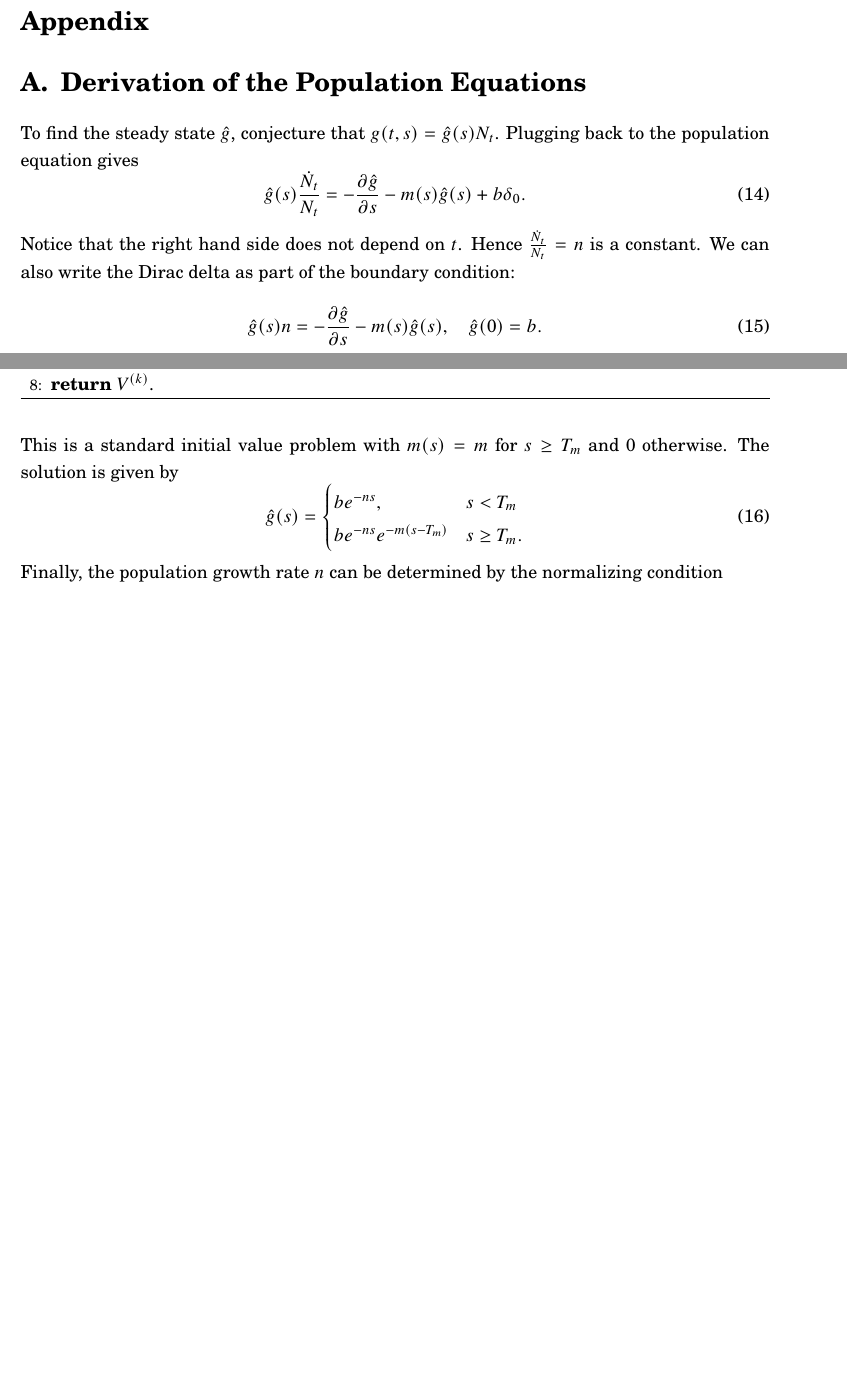
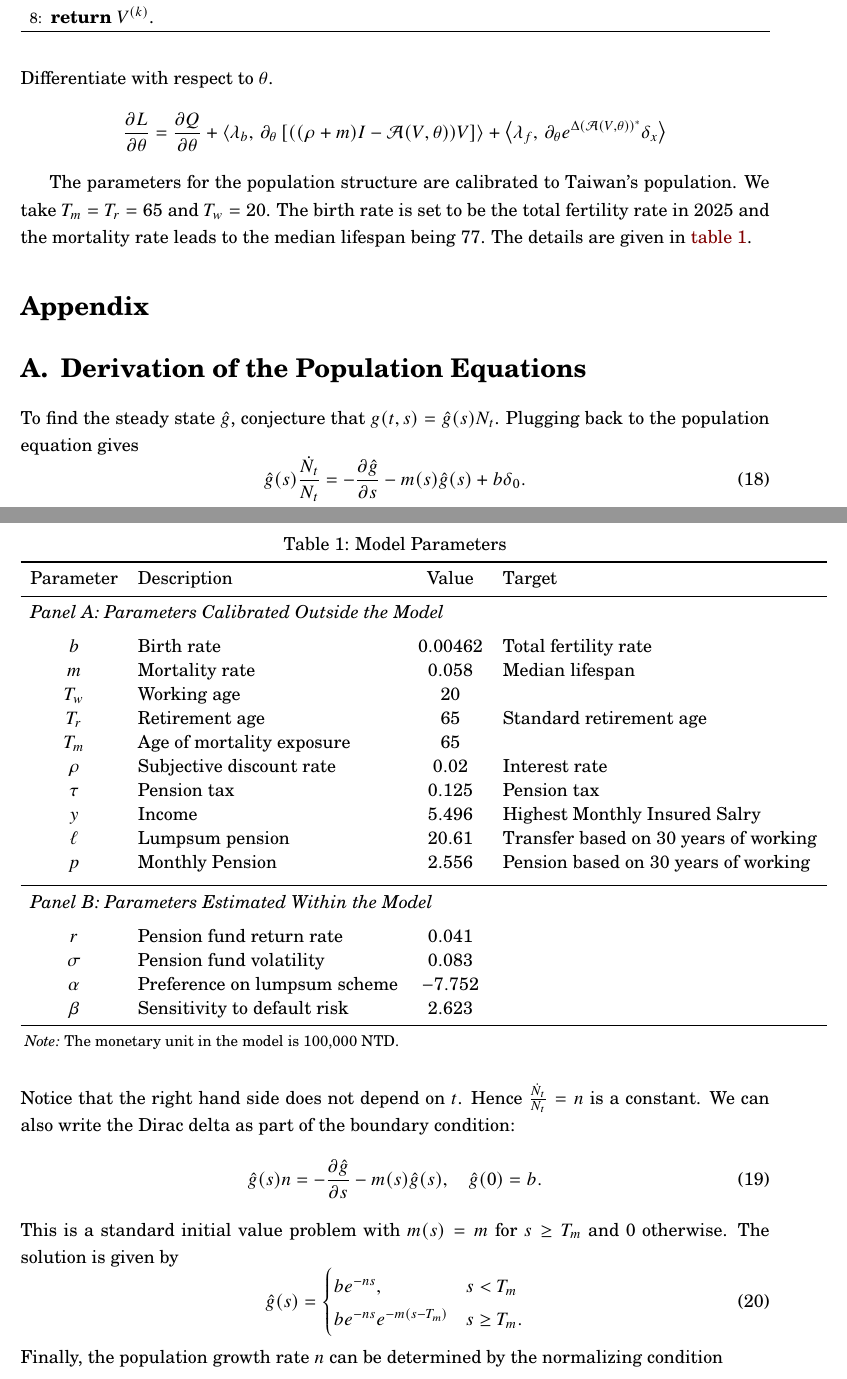
Before and after one commit to KaiJyunWang/PensionSystem, a LaTeX document (paper/pension.tex, which reads table/parameters.tex): two parts of pages 4 and 5 of 5 before the commit and two parts of pages 5 and 6 of 6 after it, joined at a grey line, cut so that both start at the same text, the shorter picture padded with empty space. The pictures show the PDF file paper/pension.pdf that the author committed with the source.

Commit message:
update calibration section

```diff
--- a/paper/pension.tex
+++ b/paper/pension.tex
@@ -180,0 +192,2 @@ algorithm explicitly in \cref{alg:successive_iteration}.
+    e^{\Delta (\A(V, \theta))^*}\delta_{x} &= f(\cdot, x)
+\end{align}
@@ -180,0 +197,16 @@ algorithm explicitly in \cref{alg:successive_iteration}.
+\begin{equation}
+    L(\theta, \lambda_b, \lambda_f) = Q(f, \theta) + \inp{\lambda_b}{((\rho + m)I - \A(V, \theta))V - p} + \inp{\lambda_f}{e^{\Delta (\A(V, \theta))^*}\delta_{x} - f}.
+\end{equation}
+Differentiate with respect to $\theta$.
+\begin{equation*}
+    \pd{L}{\theta} = \pd{Q}{\theta} + \inp{\lambda_b}{\partial_\theta \sbrc{((\rho + m)I - \A(V, \theta))V}} + \inp{\lambda_f}{\partial_\theta e^{\Delta (\A(V, \theta))^*}\delta_{x}}
+\end{equation*}
+
+The parameters for the population structure are calibrated to Taiwan's
+population. We take $T_m = T_r = 65$ and $T_w = 20$. The birth rate is set to
+be the total fertility rate in 2025 and the mortality rate leads to the median
+lifespan being $77$. The details are given in \cref{tab:parameters}.
+
+\begin{table}[!htbp]
+    \centering
+    \caption{Model Parameters}
--- /dev/null
+++ b/table/parameters.tex
@@ -0,0 +1,34 @@
+\begin{threeparttable}
+    \begin{tabular}{clcl}
+        \toprule
+        Parameter & Description & Value & Target \\
+        \midrule
+
+        \multicolumn{4}{l}{\textit{Panel A: Parameters Calibrated Outside the Model}} \\
+        \addlinespace
+        $b$         & Birth rate                    & $0.00462$ & Total fertility rate                  \\
+        $m$         & Mortality rate                & $0.058$   & Median lifespan                       \\
+        $T_w$       & Working age                   & $20$      &                                       \\
+        $T_r$       & Retirement age                & $65$      & Standard retirement age               \\
+        $T_m$       & Age of mortality exposure     & $65$      &                                       \\
+        $\rho$      & Subjective discount rate      & $0.02$    & Interest rate                         \\
+        $\tau$      & Pension tax                   & $0.125$   & Pension tax                           \\
+        $y$         & Income                        & $5.496$   & Highest Monthly Insured Salry         \\
+        $\ell$      & Lumpsum pension               & $20.61$   & Transfer based on 30 years of working \\
+        $p$         & Monthly Pension               & $2.556$   & Pension based on 30 years of working  \\
+        \addlinespace
+        \midrule
+        \multicolumn{4}{l}{\textit{Panel B: Parameters Estimated Within the Model}} \\
+        \addlinespace
+        $r$         & Pension fund return rate      & $0.041$    &                                       \\
+        $\sigma$    & Pension fund volatility       & $0.083$    &                                       \\
+        $\alpha$    & Preference on lumpsum scheme  & $-7.752$    &                                       \\
+        $\beta$     & Sensitivity to default risk   & $2.623$    &                                       \\
+        \bottomrule
+    \end{tabular}
+
+    \begin{tablenotes}[flushleft]
+        \footnotesize
+        \item \textit{Note:} The monetary unit in the model is 100,000 NTD.
+    \end{tablenotes}
+\end{threeparttable}
```
Also changed, not shown: paper/prefix_pension.tex (+1 -0 lines), paper/pension.pdf, paper/pension.tex (19 more changed lines).
